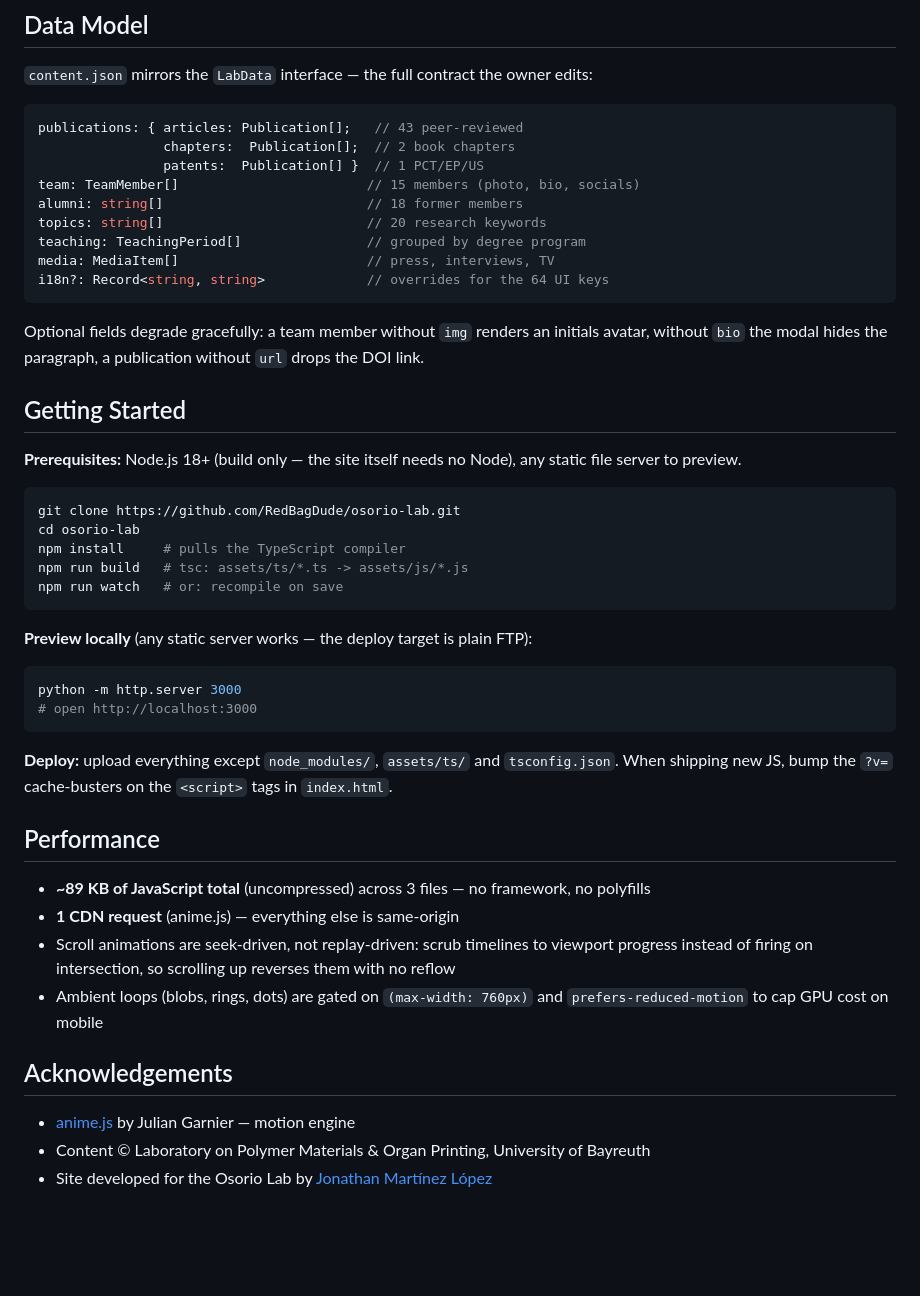
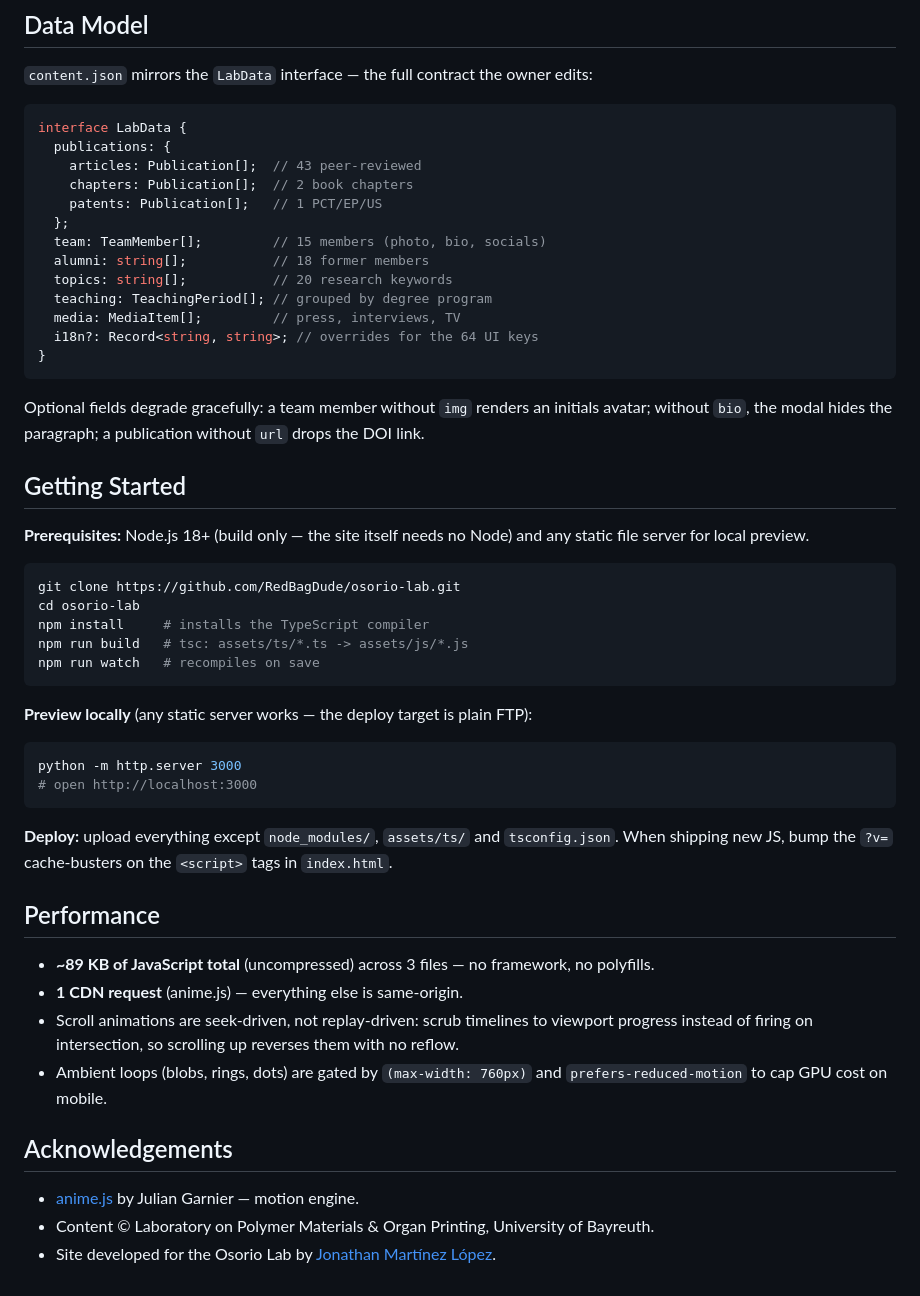
Before and after one commit to RedBagDude/osorio-lab, a Markdown page: README.md, the part around one of its changes. Drawn GitHub-style; blank space fills up the shorter version.

Commit message:
docs: polish README.md (#1)

````diff
--- a/README.md
+++ b/README.md
@@ -56,29 +56,33 @@ assets/
 `content.json` mirrors the `LabData` interface — the full contract the owner edits:
 
 ```ts
-publications: { articles: Publication[];   // 43 peer-reviewed
-                chapters:  Publication[];  // 2 book chapters
-                patents:  Publication[] }  // 1 PCT/EP/US
-team: TeamMember[]                        // 15 members (photo, bio, socials)
-alumni: string[]                          // 18 former members
-topics: string[]                          // 20 research keywords
-teaching: TeachingPeriod[]                // grouped by degree program
-media: MediaItem[]                        // press, interviews, TV
-i18n?: Record<string, string>             // overrides for the 64 UI keys
+interface LabData {
+  publications: {
+    articles: Publication[];  // 43 peer-reviewed
+    chapters: Publication[];  // 2 book chapters
+    patents: Publication[];   // 1 PCT/EP/US
+  };
+  team: TeamMember[];         // 15 members (photo, bio, socials)
+  alumni: string[];           // 18 former members
+  topics: string[];           // 20 research keywords
+  teaching: TeachingPeriod[]; // grouped by degree program
+  media: MediaItem[];         // press, interviews, TV
+  i18n?: Record<string, string>; // overrides for the 64 UI keys
+}
 ```
 
-Optional fields degrade gracefully: a team member without `img` renders an initials avatar, without `bio` the modal hides the paragraph, a publication without `url` drops the DOI link.
+Optional fields degrade gracefully: a team member without `img` renders an initials avatar; without `bio`, the modal hides the paragraph; a publication without `url` drops the DOI link.
 
 ## Getting Started
 
-**Prerequisites:** Node.js 18+ (build only — the site itself needs no Node), any static file server to preview.
+**Prerequisites:** Node.js 18+ (build only — the site itself needs no Node) and any static file server for local preview.
 
 ```bash
 git clone https://github.com/RedBagDude/osorio-lab.git
 cd osorio-lab
-npm install     # pulls the TypeScript compiler
+npm install     # installs the TypeScript compiler
 npm run build   # tsc: assets/ts/*.ts -> assets/js/*.js
-npm run watch   # or: recompile on save
+npm run watch   # recompiles on save
 ```
 
 **Preview locally** (any static server works — the deploy target is plain FTP):
@@ -92,13 +96,13 @@ python -m http.server 3000
 
 ## Performance
 
-- **~89 KB of JavaScript total** (uncompressed) across 3 files — no framework, no polyfills
-- **1 CDN request** (anime.js) — everything else is same-origin
-- Scroll animations are seek-driven, not replay-driven: scrub timelines to viewport progress instead of firing on intersection, so scrolling up reverses them with no reflow
-- Ambient loops (blobs, rings, dots) are gated on `(max-width: 760px)` and `prefers-reduced-motion` to cap GPU cost on mobile
+- **~89 KB of JavaScript total** (uncompressed) across 3 files — no framework, no polyfills.
+- **1 CDN request** (anime.js) — everything else is same-origin.
+- Scroll animations are seek-driven, not replay-driven: scrub timelines to viewport progress instead of firing on intersection, so scrolling up reverses them with no reflow.
+- Ambient loops (blobs, rings, dots) are gated by `(max-width: 760px)` and `prefers-reduced-motion` to cap GPU cost on mobile.
 
 ## Acknowledgements
 
-- [anime.js](https://github.com/juliangarnier/anime) by Julian Garnier — motion engine
-- Content © Laboratory on Polymer Materials & Organ Printing, University of Bayreuth
-- Site developed for the Osorio Lab by [Jonathan Martínez López](https://github.com/RedBagDude)
+- [anime.js](https://github.com/juliangarnier/anime) by Julian Garnier — motion engine.
+- Content © Laboratory on Polymer Materials & Organ Printing, University of Bayreuth.
+- Site developed for the Osorio Lab by [Jonathan Martínez López](https://github.com/RedBagDude).
````
Also changed, not shown: other parts of README.md (+16 -16 lines).
